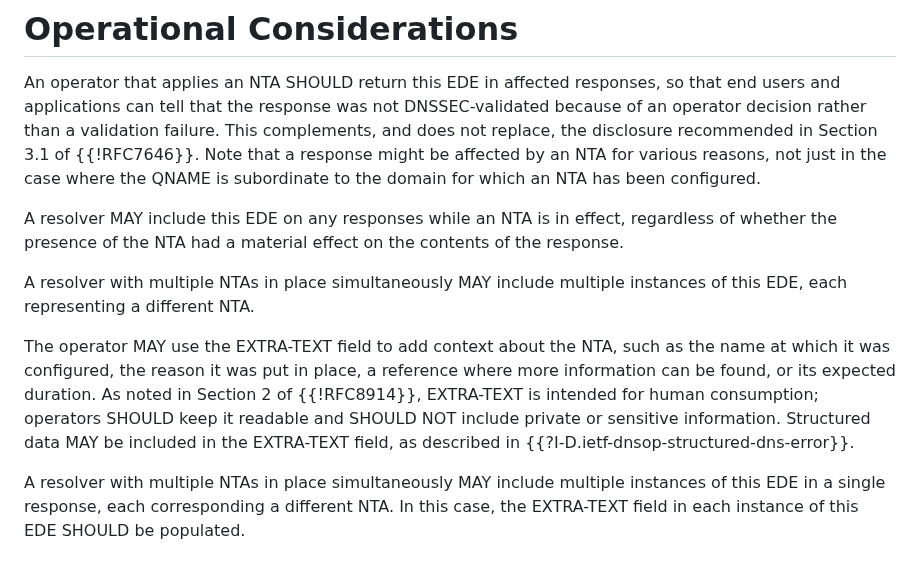
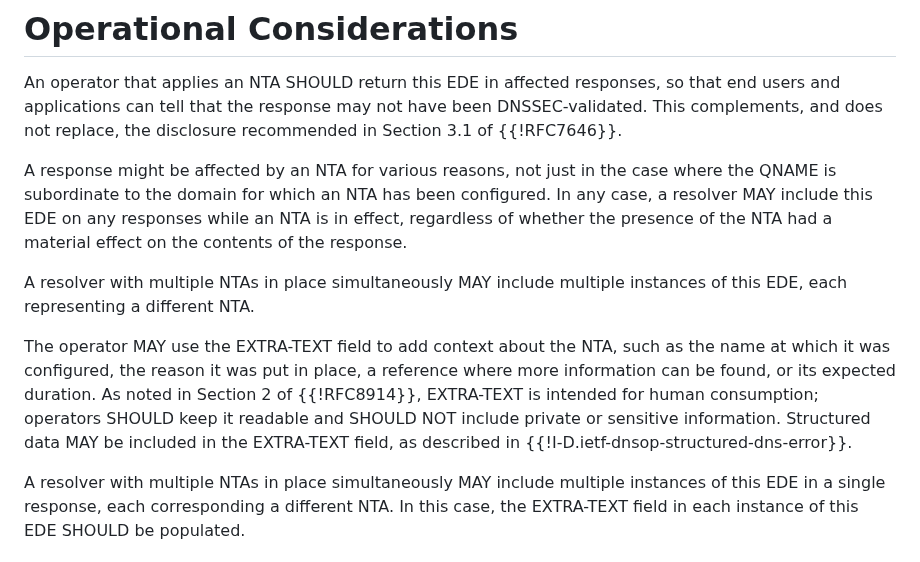
Before and after one commit to farrokhi/id-ede-nta, a Markdown page: draft-farrokhi-dnsop-ede-nta.md, the part around the change. GitHub-like rendering.

Commit message:
minor cleanup aisle 3

```diff
--- a/draft-farrokhi-dnsop-ede-nta.md
+++ b/draft-farrokhi-dnsop-ede-nta.md
@@ -88,16 +88,16 @@ an NTA, SHOULD NOT include this EDE.
 
 An operator that applies an NTA SHOULD return this EDE in affected
 responses, so that end users and applications can tell that the
-response was not DNSSEC-validated because of an operator decision
-rather than a validation failure.  This complements, and does not
-replace, the disclosure recommended in Section 3.1 of {{!RFC7646}}.
-Note that a response might be affected by an NTA for various reasons,
-not just in the case where the QNAME is subordinate to the domain
-for which an NTA has been configured.
+response may not have been DNSSEC-validated.  This complements, and
+does not replace, the disclosure recommended in Section 3.1 of
+{{!RFC7646}}.
 
-A resolver MAY include this EDE on any responses while an NTA is
-in effect, regardless of whether the presence of the NTA had a
-material effect on the contents of the response.
+A response might be affected by an NTA for various reasons, not
+just in the case where the QNAME is subordinate to the domain for
+which an NTA has been configured. In any case, a resolver MAY include
+this EDE on any responses while an NTA is in effect, regardless of
+whether the presence of the NTA had a material effect on the contents
+of the response.
 
 A resolver with multiple NTAs in place simultaneously MAY include
 multiple instances of this EDE, each representing a different NTA.
@@ -109,7 +109,7 @@ its expected duration.  As noted in Section 2 of {{!RFC8914}},
 EXTRA-TEXT is intended for human consumption; operators SHOULD keep
 it readable and SHOULD NOT include private or sensitive information.
 Structured data MAY be included in the EXTRA-TEXT field, as described
-in {{?I-D.ietf-dnsop-structured-dns-error}}.
+in {{!I-D.ietf-dnsop-structured-dns-error}}.
 
 A resolver with multiple NTAs in place simultaneously MAY include
 multiple instances of this EDE in a single response, each corresponding
```
